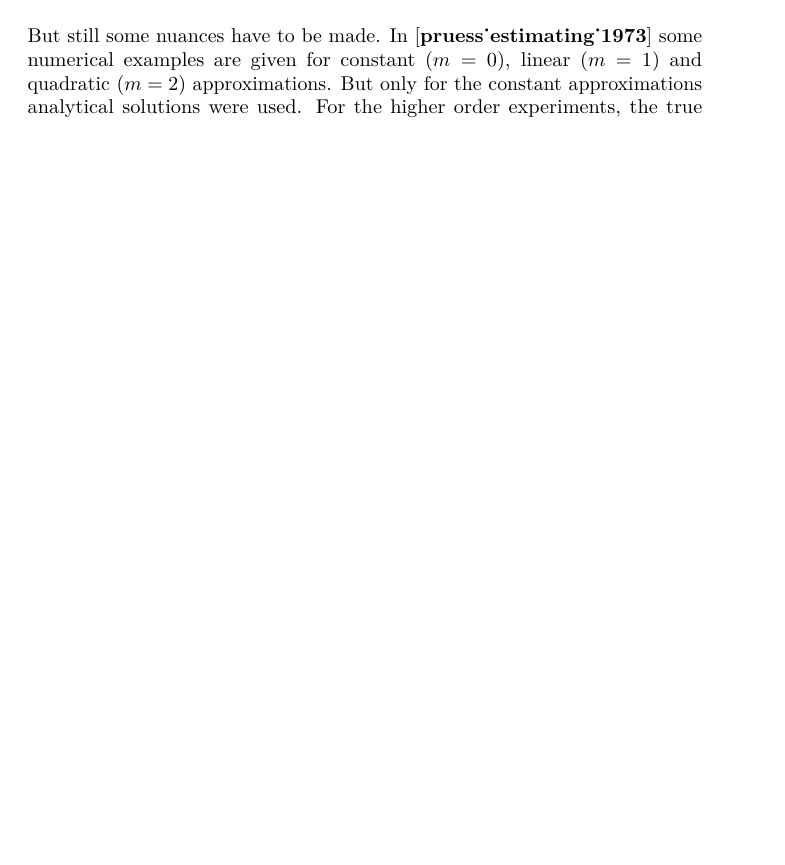
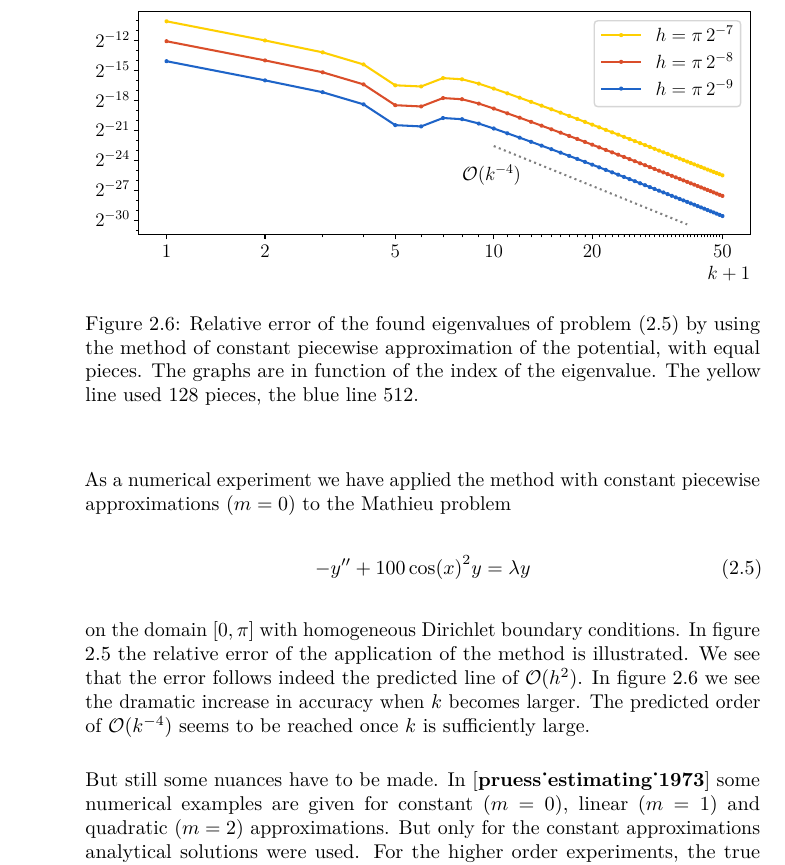
Before and after one commit to toonijn/PhD-thesis, a LaTeX thesis (thesis.tex, which reads chapter2_1d.tex): part of page 19 of 38 before the commit and part of page 20 of 40 after it, cut at the place of the change, the shorter picture padded with empty space. Compiled offline with pdfLaTeX.

Commit message:
pruess numerical experiment

```diff
--- a/chapter2_1d.tex
+++ b/chapter2_1d.tex
@@ -233,3 +238,21 @@ This last theorem does not only say that the error does not become larger if $k$
+    \label{fig:c2_pruess_h_error}
+\end{figure}
+
+\begin{figure}
+    \begin{center}
+        \includegraphics[width=\textwidth]{img/chapter2/pruess_k_error.pdf}
+    \end{center}
+    \caption{Relative error of the found eigenvalues of problem \eqref{equ:c2_pruess_test_problem} by using the method of constant piecewise approximation of the potential, with equal pieces. The graphs are in function of the index of the eigenvalue. The yellow line used $128$ pieces, the blue line $512$.}
+    \label{fig:c2_pruess_k_error}
+\end{figure}
+
+As a numerical experiment we have applied the method with constant piecewise approximations ($m=0$) to the Mathieu problem
+\begin{equation}\label{equ:c2_pruess_test_problem}
+-y'' + 100 \cos(x)^2 y = \lambda y
+\end{equation}
+on the domain $[0, \pi]$ with homogeneous Dirichlet boundary conditions. In figure \ref{fig:c2_pruess_h_error} the relative error of the application of the method is illustrated. We see that the error follows indeed the predicted line of $\mathcal{O}(h^2)$. In figure \ref{fig:c2_pruess_k_error} we see the dramatic increase in accuracy when $k$ becomes larger. The predicted order of $\mathcal{O}(k^{-4})$ seems to be reached once $k$ is sufficiently large.
+
+
 But still some nuances have to be made. In \cite{pruess_estimating_1973} some numerical examples are given for constant ($m=0$), linear ($m=1$) and quadratic ($m=2$) approximations. But only for the constant approximations analytical solutions were used. For the higher order experiments, the true solution on a single piece is approximated by an at least fifteenth order Taylor series expansion. These Taylor series are only polynomial approximations of a possibly highly oscillatory function. Which, for much higher eigenvalues give problems.
 
 % To do...
```
Also changed, not shown: img/chapter2/pruess_h_error.pdf (added), img/chapter2/pruess_k_error.pdf (added), chapter2_1d.tex (5 more changed lines), 2 other files.
